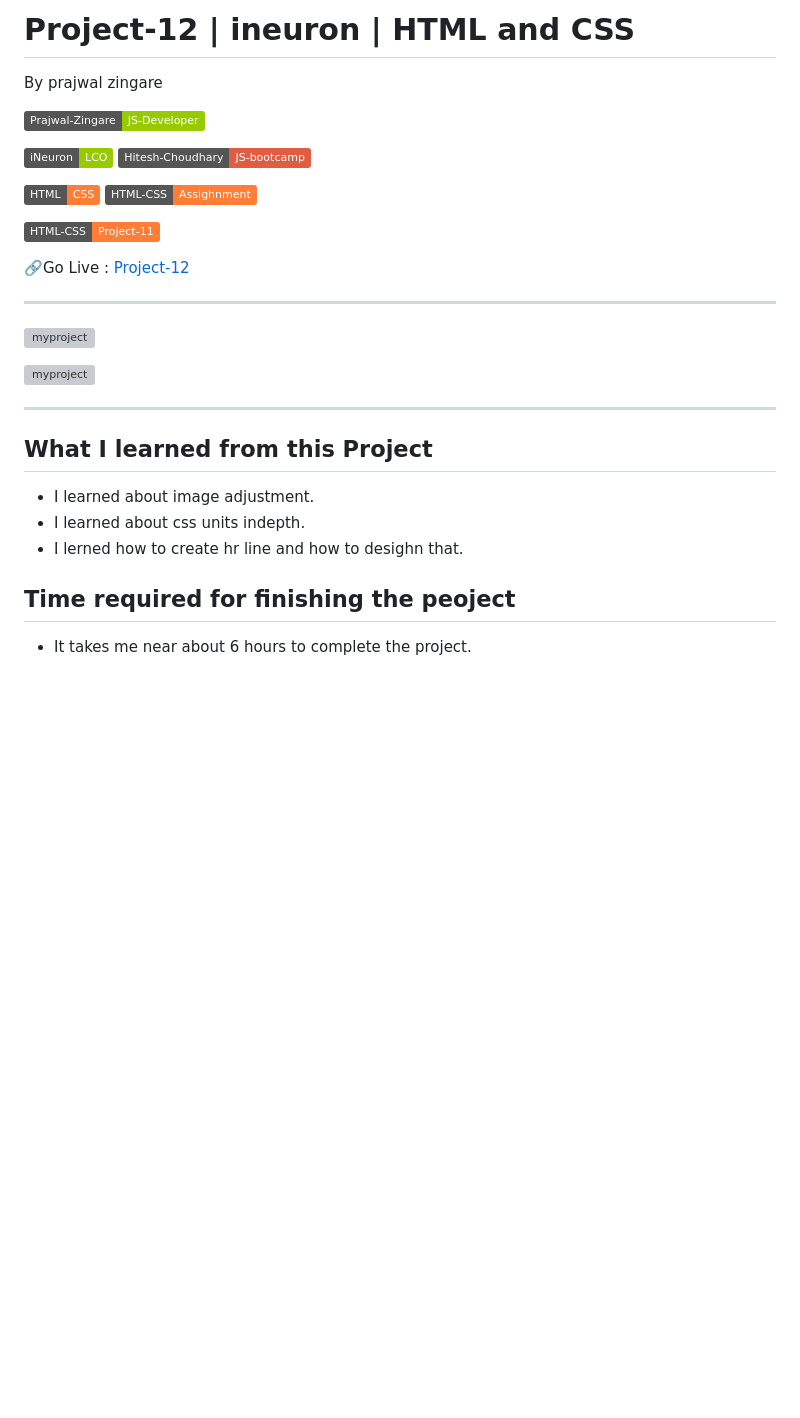
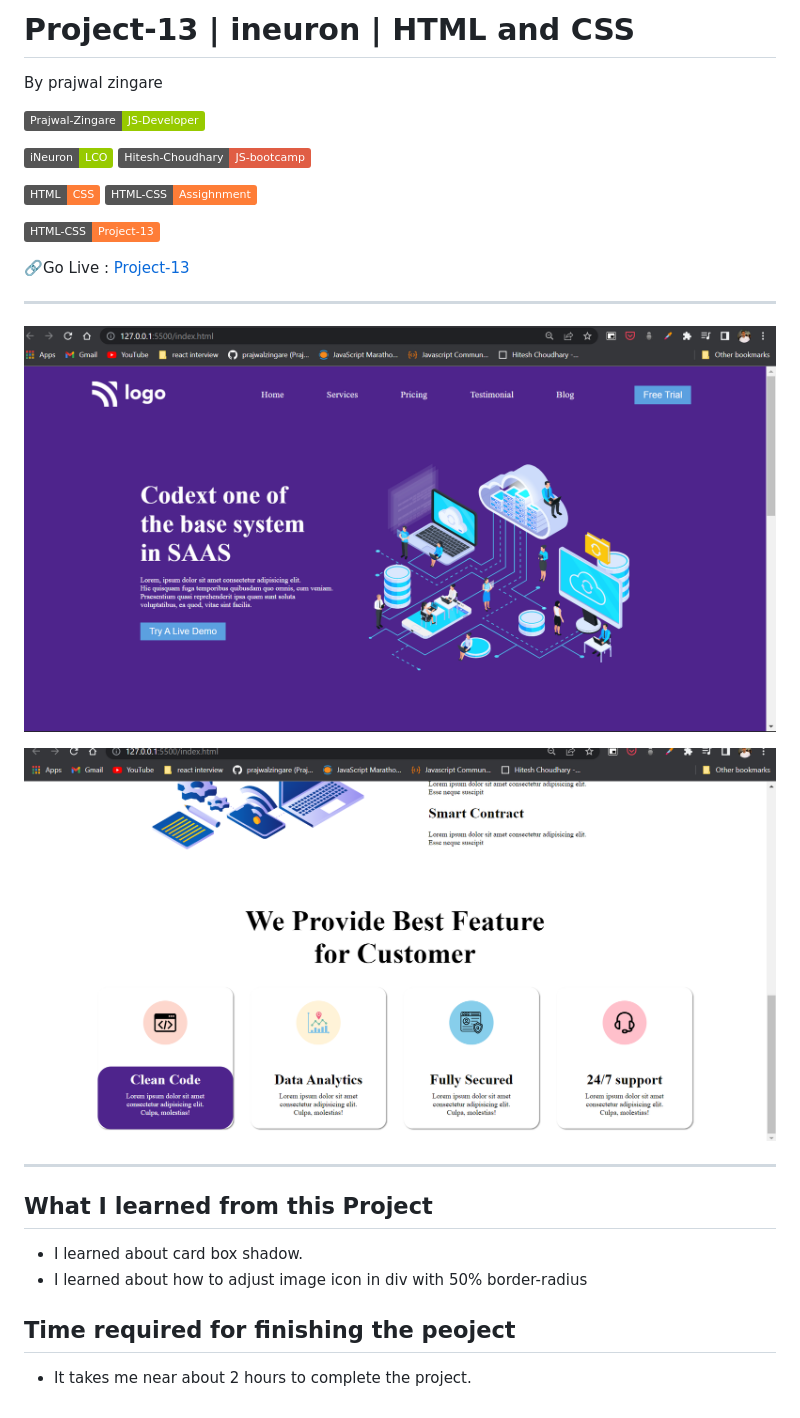
Before and after one commit to prajwalzingare/Project13-ineuron-hc, a Markdown page: README.md, the part around the change. Drawn GitHub-style; pictures changed too: svg/ss1.png (added), svg/ss2.png (added); badges without logos; blank space fills up the shorter version; grey boxes are pictures that could not be loaded.

```diff
--- a/README.md
+++ b/README.md
@@ -1,4 +1,4 @@
-# Project-12 | ineuron | HTML and CSS
+# Project-13 | ineuron | HTML and CSS
 
 By prajwal zingare
 
@@ -11,22 +11,21 @@ By prajwal zingare
 ![HTML & CSS-Assighnment](https://img.shields.io/badge/HTML--CSS-Assighnment-orange)
 
 
-![HTML & CSS-Assighnment-project](https://img.shields.io/badge/HTML--CSS-Project--11-orange)
+![HTML & CSS-Assighnment-project](https://img.shields.io/badge/HTML--CSS-Project--13-orange)
 
 
-🔗Go Live : [Project-12](https://project12-ineuron-hc.netlify.app/)
+🔗Go Live : [Project-13](https://project-13-ineuron-hc.netlify.app/)
 
 ---
 
-![myproject](./images/Screenshot%20(25).png)
+![myproject](./svg/ss1.png)
 
-![myproject](./images/Screenshot%20(26).png)
+![myproject](./svg/ss2.png)
 
 ---
 ## What I learned from this Project
-  - I learned about image adjustment.
-  - I  learned about css units indepth.
- - I lerned how to create hr line and how to desighn that.
+  - I learned about card box shadow.
+  - I  learned about how to adjust image icon in div with 50% border-radius
 
   ## Time required for finishing the peoject
-  - It takes me near about 6 hours to complete the project.
+  - It takes me near about 2 hours to complete the project.
```
